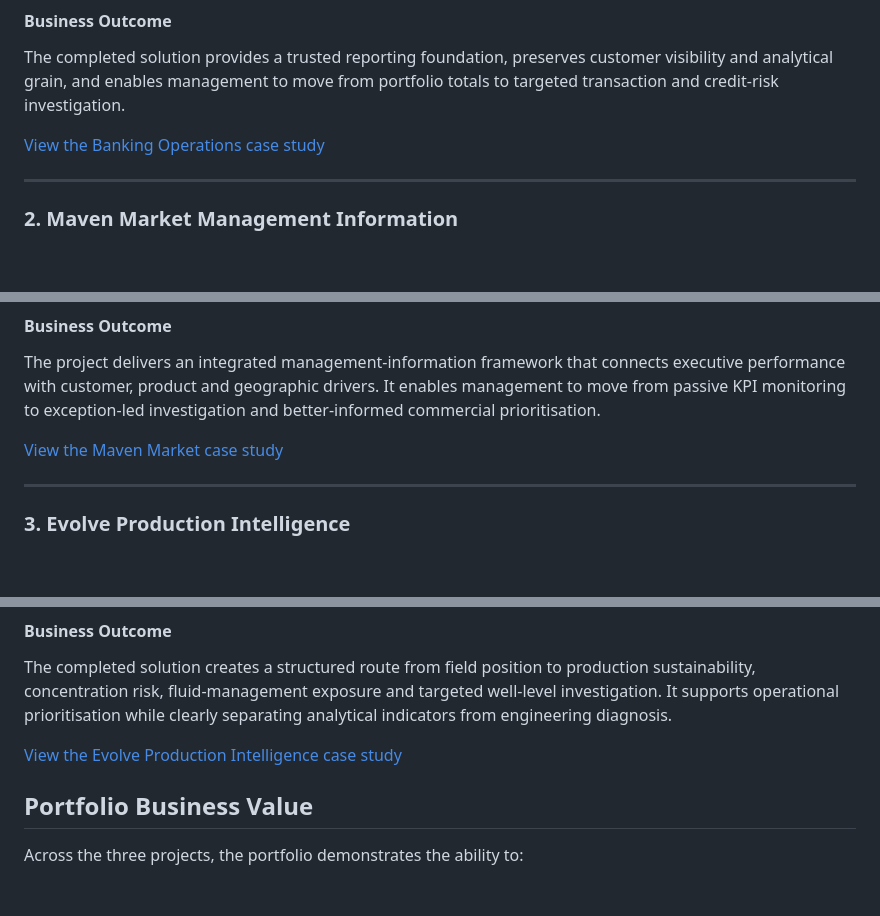
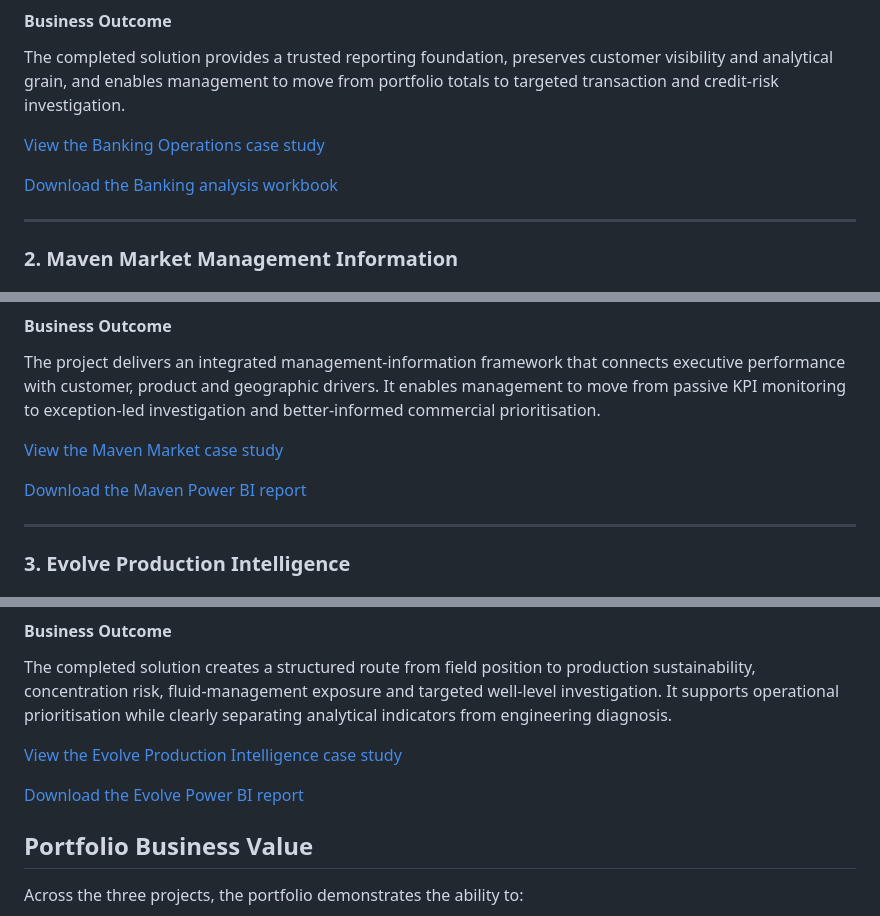
Before and after one commit to adefolakemibalogun/fola-balogun-analytics-portfolio, a Markdown page: README.md, 3 parts joined by grey strips. Rendered like a GitHub page; blank space fills up the shorter version.

Commit message:
Add project screenshots and downloadable reports

```diff
--- a/README.md
+++ b/README.md
@@ -49,6 +49,8 @@ The completed solution provides a trusted reporting foundation, preserves custom
 
 [View the Banking Operations case study](https://adefolakemibalogun.github.io/fola-balogun-analytics-portfolio/banking-operations.html)
 
+[Download the Banking analysis workbook](Files/Banking%20operations%20mi.xlsx)
+
 ---
 
 ### 2. Maven Market Management Information
@@ -85,6 +87,8 @@ The project delivers an integrated management-information framework that connect
 
 [View the Maven Market case study](https://adefolakemibalogun.github.io/fola-balogun-analytics-portfolio/management-information.html)
 
+[Download the Maven Power BI report](Files/Power-BI/maven-market-management-information.pbix)
+
 ---
 
 ### 3. Evolve Production Intelligence
@@ -118,6 +122,8 @@ The project transformed operational production data into three purpose-led Power
 The completed solution creates a structured route from field position to production sustainability, concentration risk, fluid-management exposure and targeted well-level investigation. It supports operational prioritisation while clearly separating analytical indicators from engineering diagnosis.
 
 [View the Evolve Production Intelligence case study](https://adefolakemibalogun.github.io/fola-balogun-analytics-portfolio/evolve.html)
+
+[Download the Evolve Power BI report](Files/Evolve%20Production%20Intelligence.pbix)
 
 ## Portfolio Business Value
 
```
